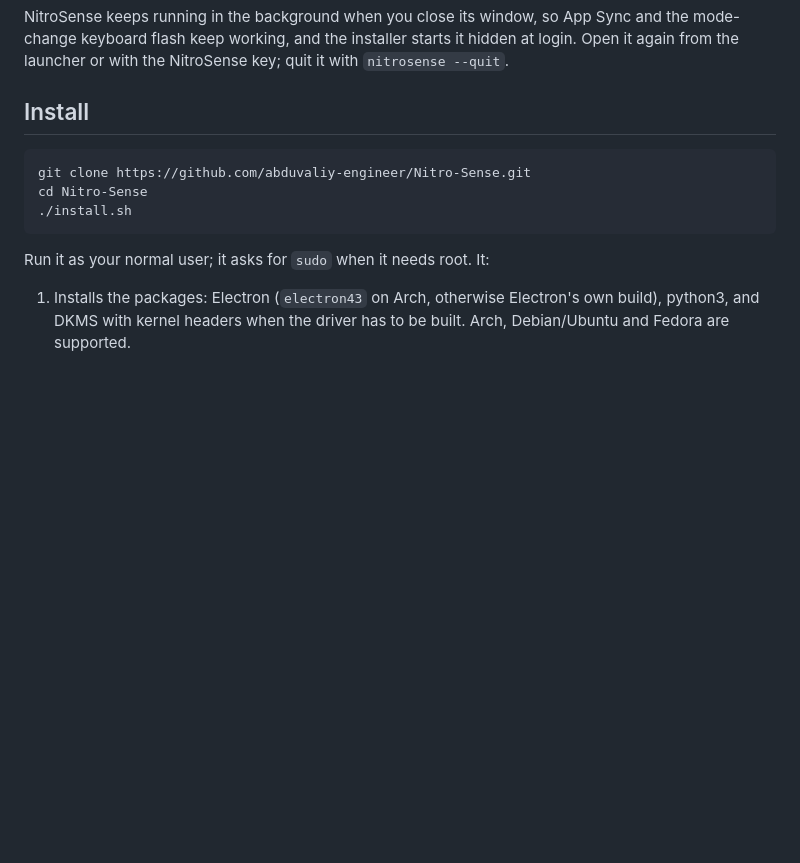
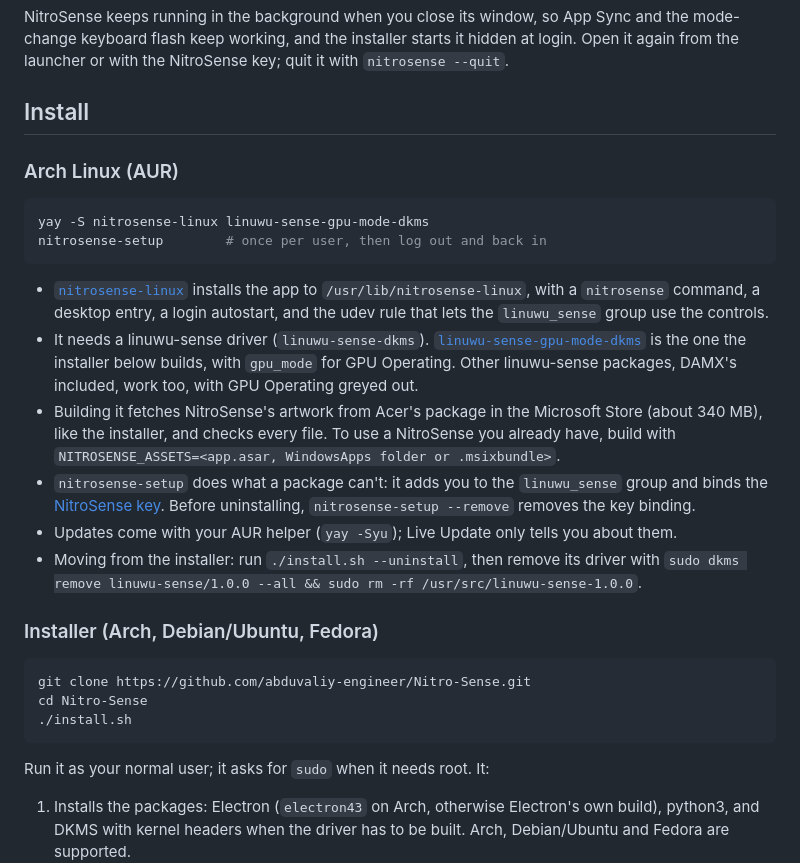
Before and after one commit to abduvaliy-engineer/Nitro-Sense, a Markdown page: README.md, the part around one of its changes. Rendered like a GitHub page; blank space fills up the shorter version.

````diff
--- a/README.md
+++ b/README.md
@@ -99,6 +99,30 @@ quit it with `nitrosense --quit`.
 
 ## Install
 
+### Arch Linux (AUR)
+
+```sh
+yay -S nitrosense-linux linuwu-sense-gpu-mode-dkms
+nitrosense-setup        # once per user, then log out and back in
+```
+
+- [`nitrosense-linux`](https://aur.archlinux.org/packages/nitrosense-linux) installs the app to
+  `/usr/lib/nitrosense-linux`, with a `nitrosense` command, a desktop entry, a login autostart, and the udev rule
+  that lets the `linuwu_sense` group use the controls.
+- It needs a linuwu-sense driver (`linuwu-sense-dkms`). [`linuwu-sense-gpu-mode-dkms`](https://aur.archlinux.org/packages/linuwu-sense-gpu-mode-dkms)
+  is the one the installer below builds, with `gpu_mode` for GPU Operating. Other linuwu-sense packages, DAMX's
+  included, work too, with GPU Operating greyed out.
+- Building it fetches NitroSense's artwork from Acer's package in the Microsoft Store (about 340 MB), like the
+  installer, and checks every file. To use a NitroSense you already have, build with
+  `NITROSENSE_ASSETS=<app.asar, WindowsApps folder or .msixbundle>`.
+- `nitrosense-setup` does what a package can't: it adds you to the `linuwu_sense` group and binds the
+  [NitroSense key](#nitrosense-key). Before uninstalling, `nitrosense-setup --remove` removes the key binding.
+- Updates come with your AUR helper (`yay -Syu`); Live Update only tells you about them.
+- Moving from the installer: run `./install.sh --uninstall`, then remove its driver with
+  `sudo dkms remove linuwu-sense/1.0.0 --all && sudo rm -rf /usr/src/linuwu-sense-1.0.0`.
+
+### Installer (Arch, Debian/Ubuntu, Fedora)
+
 ```sh
 git clone https://github.com/abduvaliy-engineer/Nitro-Sense.git
 cd Nitro-Sense
````
Also changed, not shown: other parts of README.md (+16 -8 lines).
